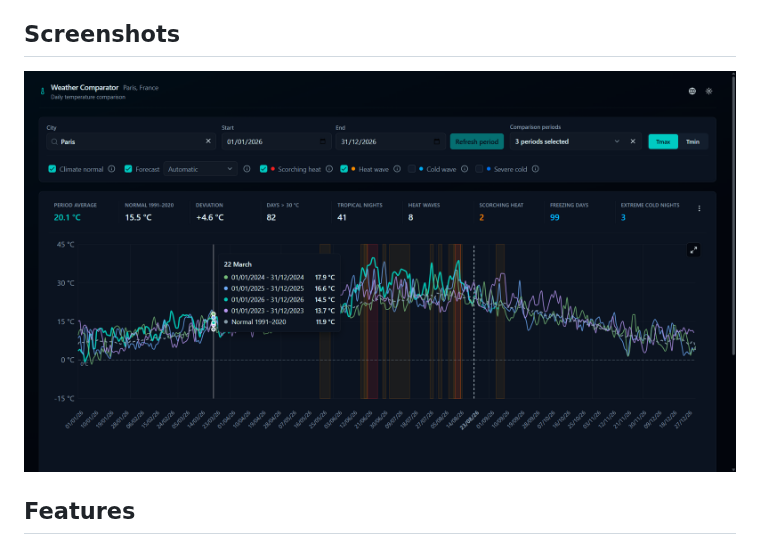
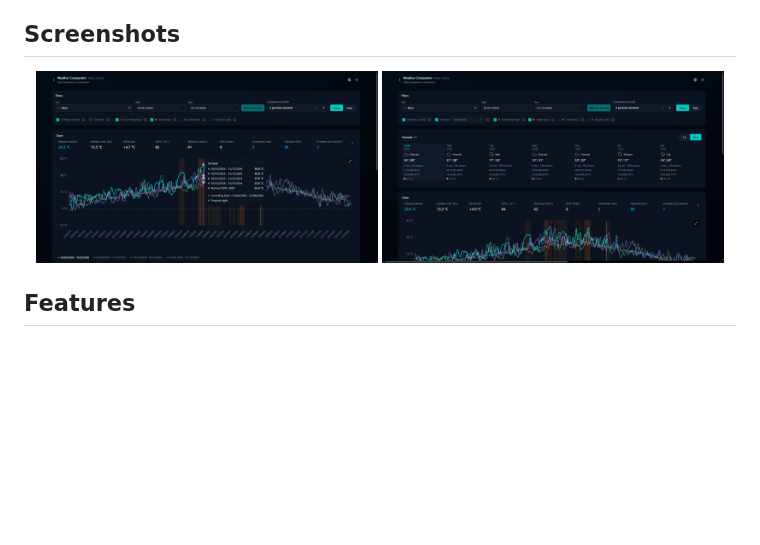
Before and after one commit to tblt-gr/weather-comparator, a Markdown page: README.md, the part around the change. GitHub-like rendering; pictures changed too: .github/assets/screenshots/forecast.png (added), .github/assets/screenshots/main.png; blank space fills up the shorter version.

```diff
--- a/README.md
+++ b/README.md
@@ -26,7 +26,8 @@ One-page weather analytics app for comparing daily temperatures across years. Se
 ## Screenshots
 
 <p align="center">
-  <img src=".github/assets/screenshots/main.png" width="100%" alt="Weather comparison dashboard screenshot">
+  <img src=".github/assets/screenshots/main.png" width="48%" alt="Weather comparison chart for Paris">
+  <img src=".github/assets/screenshots/forecast.png" width="48%" alt="Daily forecast outlook above the comparison chart">
 </p>
 
 ## Features
```
Also changed, not shown: 3 other files.
